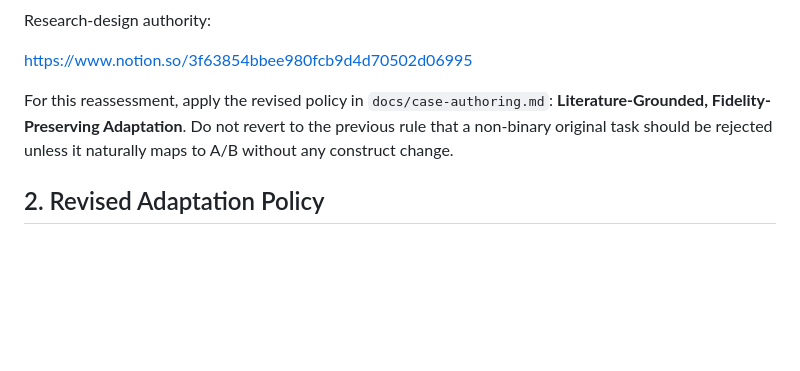
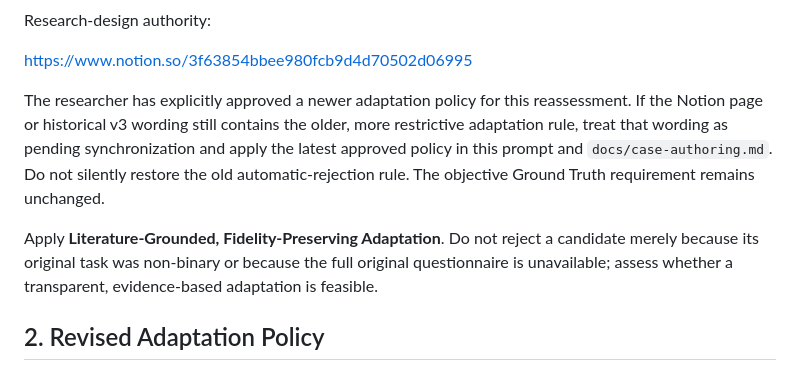
Before and after one commit to Ink0722/FCMScenario, a Markdown page: research/prompts/reassess-two-candidates.md, the part around the change. Rendered like a GitHub page; blank space fills up the shorter version.

Commit message:
research: clarify revised policy precedence in reassessment prompt

```diff
--- a/research/prompts/reassess-two-candidates.md
+++ b/research/prompts/reassess-two-candidates.md
@@ -19,7 +19,9 @@ Research-design authority:
 
 https://www.notion.so/3f63854bbee980fcb9d4d70502d06995
 
-For this reassessment, apply the revised policy in `docs/case-authoring.md`: **Literature-Grounded, Fidelity-Preserving Adaptation**. Do not revert to the previous rule that a non-binary original task should be rejected unless it naturally maps to A/B without any construct change.
+The researcher has explicitly approved a newer adaptation policy for this reassessment. If the Notion page or historical v3 wording still contains the older, more restrictive adaptation rule, treat that wording as pending synchronization and apply the latest approved policy in this prompt and `docs/case-authoring.md`. Do not silently restore the old automatic-rejection rule. The objective Ground Truth requirement remains unchanged.
+
+Apply **Literature-Grounded, Fidelity-Preserving Adaptation**. Do not reject a candidate merely because its original task was non-binary or because the full original questionnaire is unavailable; assess whether a transparent, evidence-based adaptation is feasible.
 
 ## 2. Revised Adaptation Policy
 
```
